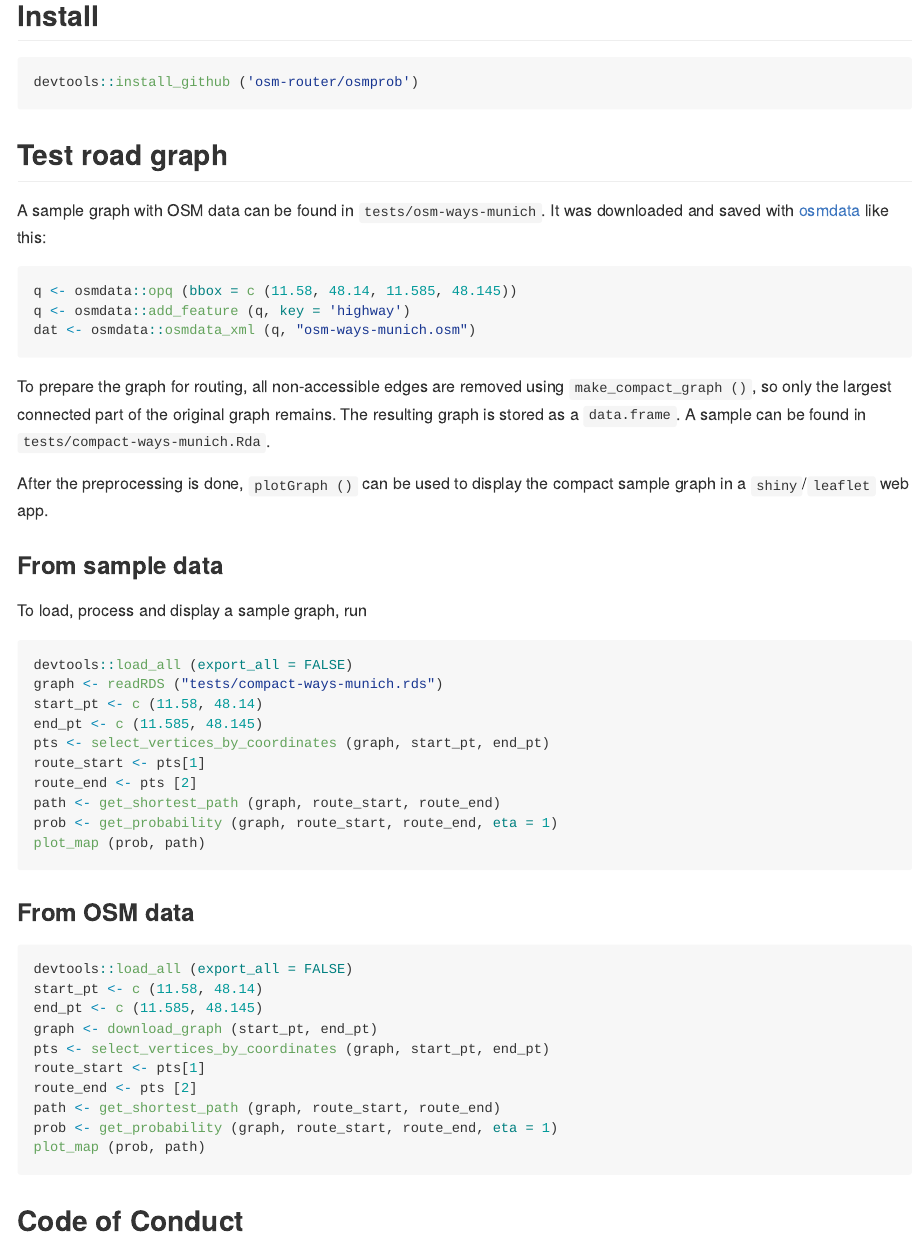
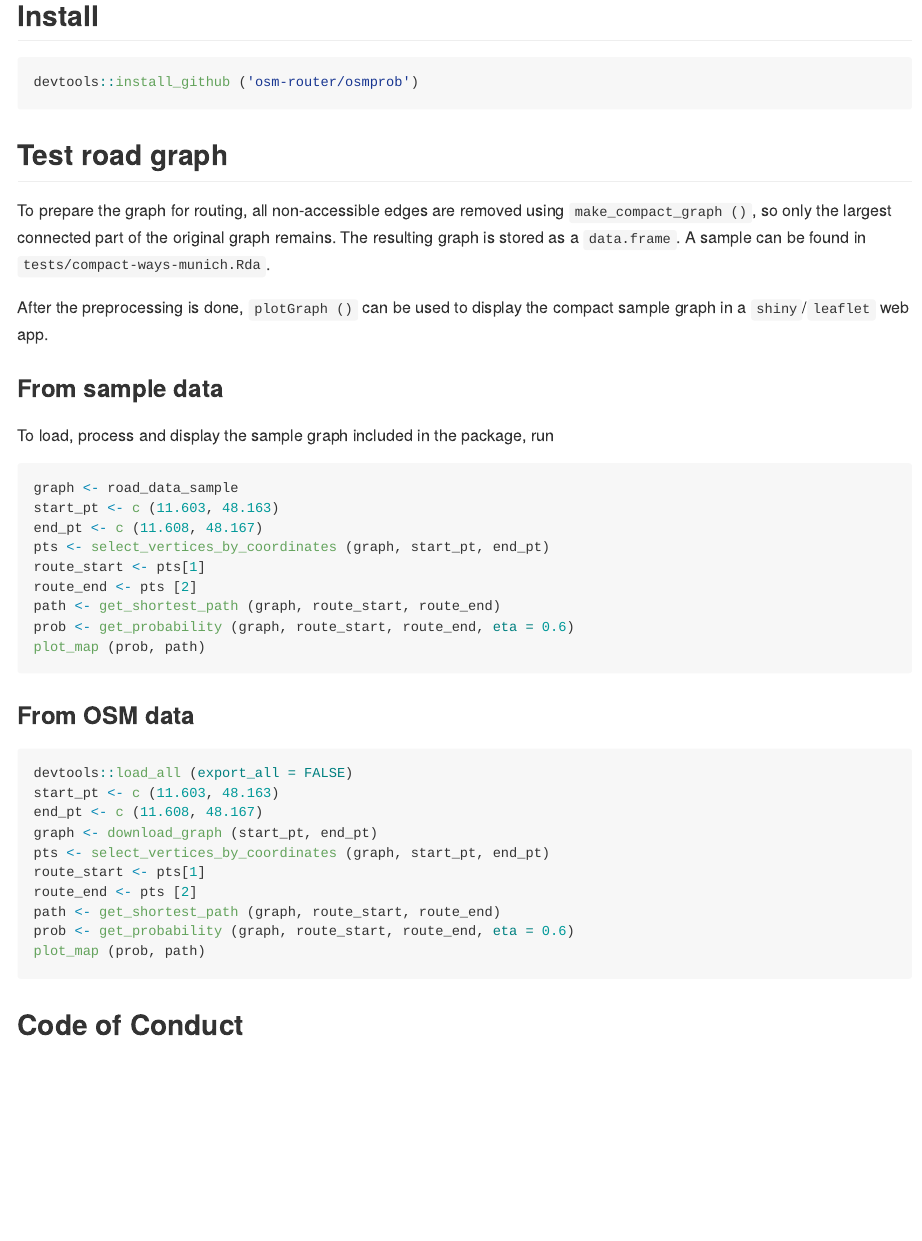
Before and after one commit to osm-router/osmprob, an R Markdown document (README.Rmd): the page in a window 1100 px wide, from 180 px down. The pictures show the output file README.md that the author committed with the source, drawn offline in the style of GitHub; badge pictures from the web are left out.

Commit message:
add sample data as lazy data; update tests and examples

````diff
--- a/README.Rmd
+++ b/README.Rmd
@@ -40,15 +40,6 @@ devtools::check ('.')
 
 ## Test road graph
 
-A sample graph with OSM data can be found in `tests/osm-ways-munich`. It was downloaded and saved with
-[osmdata](https://github.com/osmdatar/osmdata) like this:
-
-```{r eval=FALSE}
-q <- osmdata::opq (bbox = c (11.58, 48.14, 11.585, 48.145))
-q <- osmdata::add_feature (q, key = 'highway')
-dat <- osmdata::osmdata_xml (q, "osm-ways-munich.osm")
-```
-
 To prepare the graph for routing, all non-accessible edges are removed using `make_compact_graph ()`, so only the largest connected part of the
 original graph remains. The resulting graph is stored as a `data.frame`. A sample can be found in `tests/compact-ways-munich.Rda`.
 
@@ -56,17 +47,16 @@ After the preprocessing is done, `plotGraph ()` can be used to display the compa
 
 ### From sample data
 
-To load, process and display a sample graph, run
+To load, process and display the sample graph included in the package, run
 ```{r eval=FALSE}
-devtools::load_all (export_all = FALSE)
-graph <- readRDS ("tests/compact-ways-munich.rds")
-start_pt <- c (11.58, 48.14)
-end_pt <- c (11.585, 48.145)
+graph <- road_data_sample
+start_pt <- c (11.603, 48.163)
+end_pt <- c (11.608, 48.167)
 pts <- select_vertices_by_coordinates (graph, start_pt, end_pt)
 route_start <- pts[1]
 route_end <- pts [2]
 path <- get_shortest_path (graph, route_start, route_end)
-prob <- get_probability (graph, route_start, route_end, eta = 1)
+prob <- get_probability (graph, route_start, route_end, eta = 0.6)
 plot_map (prob, path)
 ```
 
@@ -74,14 +64,14 @@ plot_map (prob, path)
 
 ```{r eval=FALSE}
 devtools::load_all (export_all = FALSE)
-start_pt <- c (11.58, 48.14)
-end_pt <- c (11.585, 48.145)
+start_pt <- c (11.603, 48.163)
+end_pt <- c (11.608, 48.167)
 graph <- download_graph (start_pt, end_pt)
 pts <- select_vertices_by_coordinates (graph, start_pt, end_pt)
 route_start <- pts[1]
 route_end <- pts [2]
 path <- get_shortest_path (graph, route_start, route_end)
-prob <- get_probability (graph, route_start, route_end, eta = 1)
+prob <- get_probability (graph, route_start, route_end, eta = 0.6)
 plot_map (prob, path)
 ```
 
````
Also changed, not shown: R/data.R (+16 -4 lines), R/osmlines-as-network.R (+1 -1 lines), R/plot-graph.R (+6 -4 lines), README.md, data/road_data_sample.rda (added), data/weighting_profiles.rda, 11 other files.
